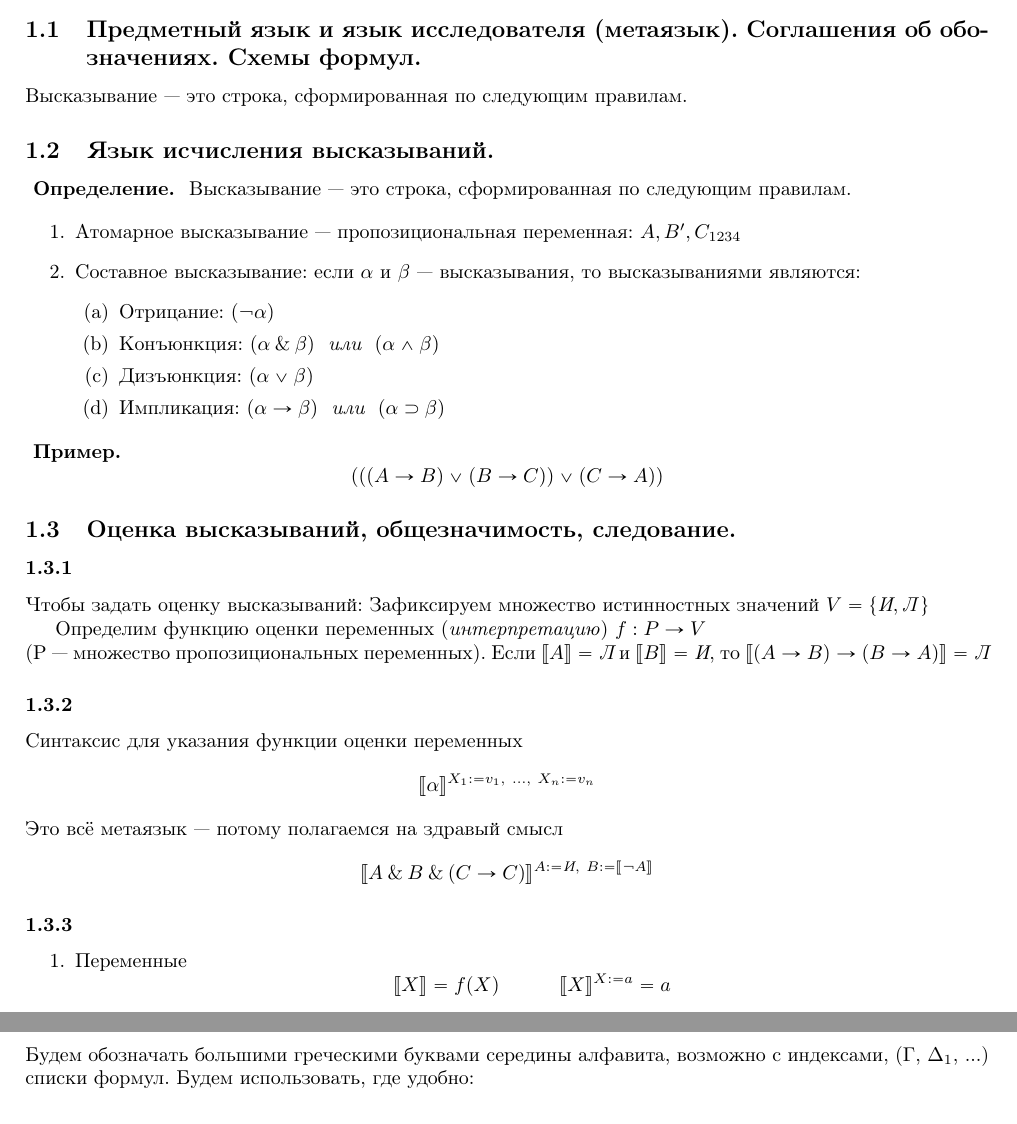
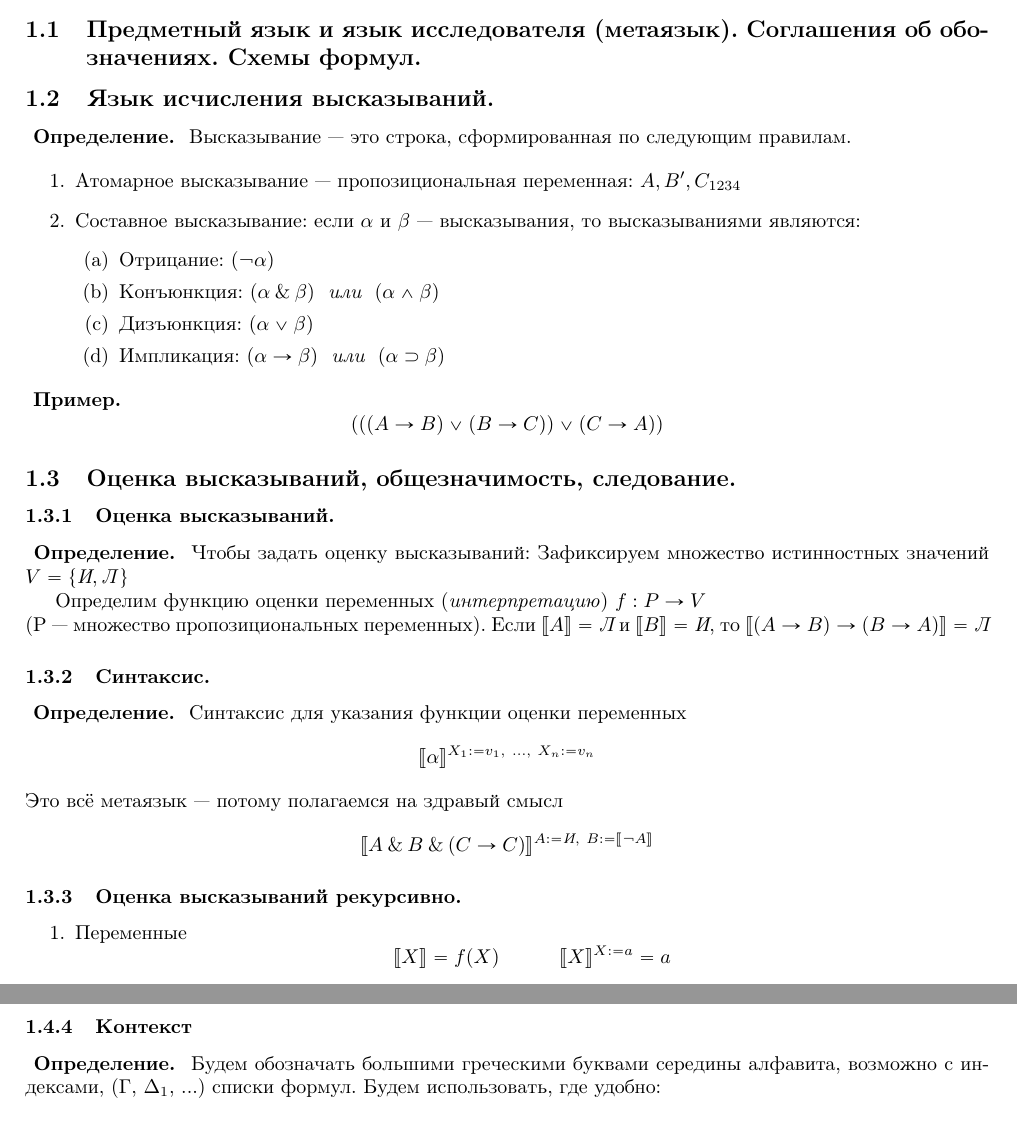
Before and after one commit to Mond1c/matlog, a LaTeX document (col1.tex): two parts of pages 1 and 3 of 8, joined at a grey line, cut so that both start at the same text. Compiled offline with pdfLaTeX.

Commit message:
some fixes

```diff
--- a/col1.tex
+++ b/col1.tex
@@ -30,7 +30,7 @@
 \section{Исчисление высказываний}
 
 \subsection{Предметный язык и язык исследователя (метаязык). Соглашения об обозначениях. Схемы формул.}
-Высказывание --- это строка, сформированная по следующим правилам.
+
 
 \subsection{Язык исчисления высказываний.}
 \noindent \textbf{ Определение. }
@@ -53,7 +53,8 @@ $$(((A\rightarrow B)\vee (B\rightarrow C)) \vee (C \rightarrow A))$$
 
 \subsection{Оценка высказываний, общезначимость, следование.}
 
-\subsubsection{}
+\subsubsection{Оценка высказываний.}
+\noindent \textbf{ Определение. }
 Чтобы задать оценку высказываний:
 Зафиксируем множество истинностных значений $V = \{\textit{И},\textit{Л}\,\}$
 
@@ -62,13 +63,14 @@ $$(((A\rightarrow B)\vee (B\rightarrow C)) \vee (C \rightarrow A))$$
 Если $\llbracket A \rrbracket = \textit{Л}$ и $\llbracket B \rrbracket = \textit{И}$,
 то $\llbracket (A\rightarrow B)\rightarrow (B\rightarrow A) \rrbracket = \textit{Л}$
 
-\subsubsection{}
+\subsubsection{Синтаксис.}
+\noindent \textbf{ Определение. }
 Синтаксис для указания функции оценки переменных
 $$\llbracket \alpha \rrbracket^{X_1 := v_1,\ \dots,\ X_n := v_n}$$
 Это всё метаязык --- потому полагаемся на здравый смысл
 $$\llbracket A \with B \with (C \rightarrow C) \rrbracket^{A := \textit{И},\ B := \llbracket \neg A \rrbracket}$$
 
-\subsubsection{}
+\subsubsection{Оценка высказываний рекурсивно.}
 
 \begin{enumerate}
     \item Переменные $$\llbracket X \rrbracket = f(X)\quad\quad\quad \llbracket X \rrbracket^{X := a} = a$$ \vspace{-0.3cm}
@@ -144,7 +148,8 @@ $$\vdash \alpha$$
     \item либо является одной из гипотез: существует $t: \delta_i \equiv \gamma_t$.
     \end{enumerate}
 
-\subsubsection{}
+\subsubsection{Контекст}
+\noindent \textbf{ Определение. }
 Будем обозначать большими греческими буквами середины
 алфавита, возможно с индексами, ($\Gamma$, $\Delta_1$, ...) списки формул.
 Будем использовать, где удобно:
```
Also changed, not shown: col1.pdf, col1.tex (14 more changed lines).
